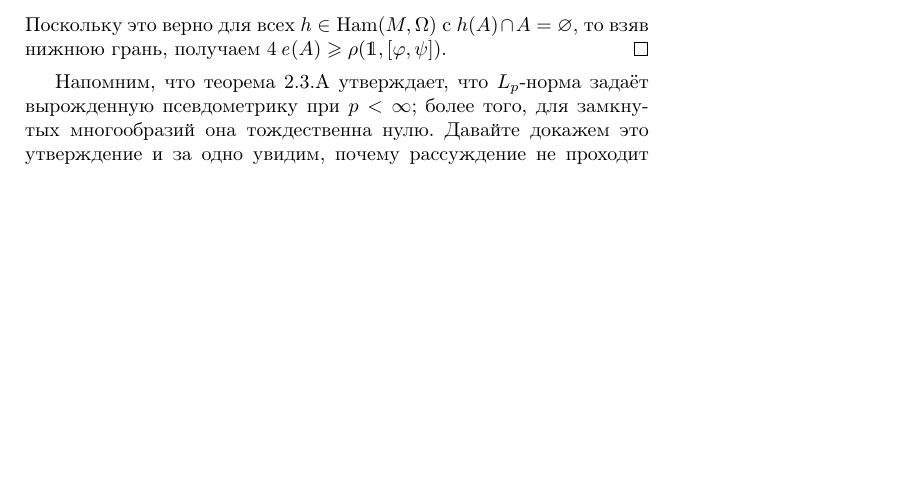
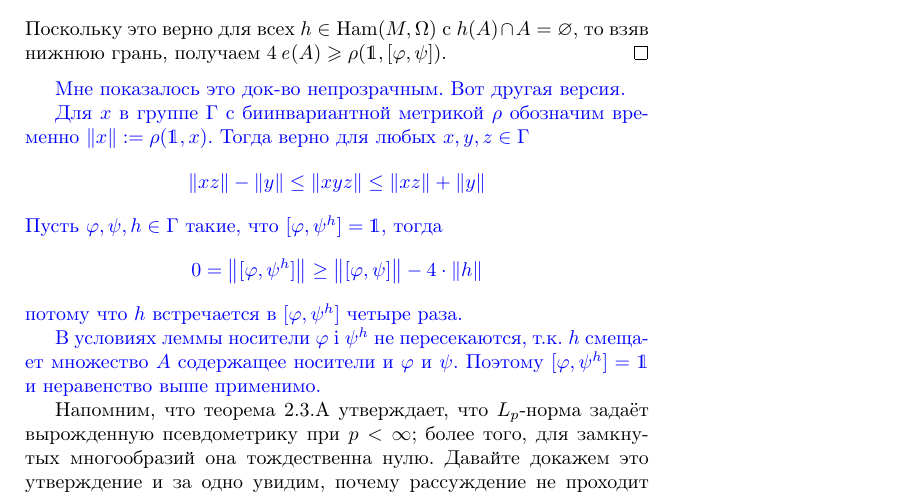
Before and after one commit to anton-petrunin/sympl, a LaTeX book (polterovich.tex, which reads change.sty, introgeom.tex): part of page 27 of 56, cut so that both start at the same text, the shorter picture padded with empty space. Compiled offline with pdfLaTeX.

Commit message:
более прозрачное док-во 2.4.А

```diff
--- a/change.sty
+++ b/change.sty
@@ -12,4 +12,5 @@
 \message{^^JPage \thepage^^J}\marginpar{\vskip-6pt\footnotesize\raggedright #2}%
 {\underline{#1}}}
 
-\def\red#1{\textcolor{red}{#1}}
+\long\def\red#1{\begingroup\color{red}{#1}\endgroup}
+\long\def\blue#1{\begingroup\color{blue}{#1}\endgroup}
--- a/introgeom.tex
+++ b/introgeom.tex
@@ -237,6 +237,27 @@ $\|\ \|$ на $\A$ определяет финслерову структуру
 Поскольку это верно для всех $h \in \Ham (M, \Omega)$ с $h (A) \cap A =\emptyset$, то взяв нижнюю грань, получаем $4\e (A) \ge \rho (\1, [\phi, \psi])$.
 \qeds
 
+\blue{Мне показалось это док-во непрозрачным. Вот другая версия.
+
+Для $x$ в группе $\Gamma$ с биинвариантной метрикой $\rho$ обозначим
+временно $\|x\|:=\rho(\1,x)$. Тогда верно для любых $x,y,z\in \Gamma$
+\[
+\|xz\| - \|y\|\leq\|xyz\|\leq\|xz\| + \|y\|
+\]
+Пусть $\phi,\psi,h\in \Gamma$ такие, что $[\phi,\psi^{h}]=\1$, тогда
+\[
+0=\big\|[\phi,\psi^{h}]\big\|
+\geq
+\big\|[\phi,\psi]\big\| - 4\cdot\|h\|
+\]
+потому что $h$ встречается в $[\phi,\psi^{h}]$ четыре раза.
+
+В условиях леммы носители $\phi$ i $\psi^{h}$ не пересекаются,
+т.к. $h$ смещает множество $A$ содержащее носители и $\phi$ и
+$\psi$. Поэтому $[\phi,\psi^{h}]=\1$ и неравенство выше применимо.
+}
+
+
 Напомним, что теорема \ref{2.3.A} утверждает, что $L_p$-норма задаёт вырожденную псевдометрику при $p <\infty$;
 более того, для замкнутых многообразий она тождественна нулю.
 Давайте докажем это утверждение и за одно увидим, почему рассуждение не проходит в $L_\infty$-случае.
```
